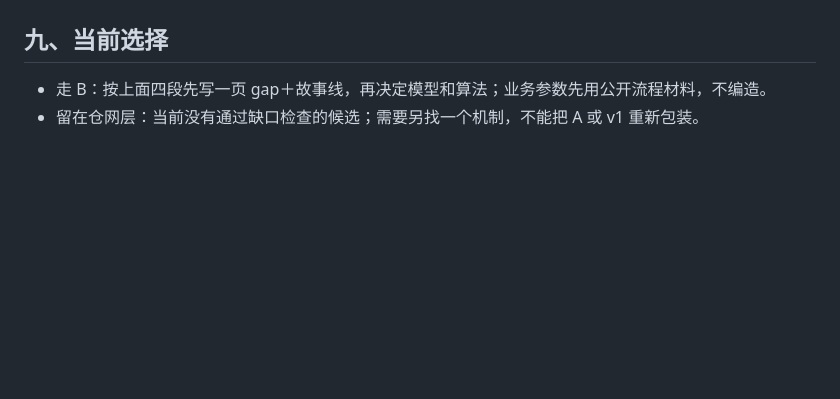
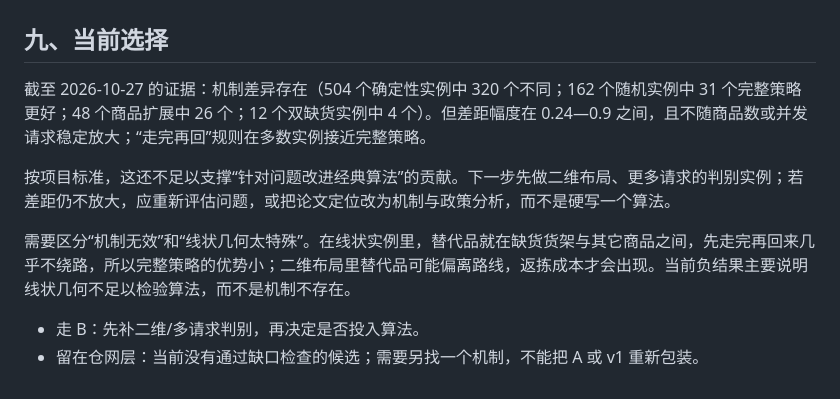
Before and after one commit to BrunsonLiu/OR_contest, a Markdown page: docs/paper/OPENING.md, the part around the change. GitHub-like rendering; blank space fills up the shorter version.

Commit message:
Record the line-geometry caveat before the two-dimensional check

```diff
--- a/docs/paper/OPENING.md
+++ b/docs/paper/OPENING.md
@@ -110,5 +110,11 @@ Gap 一句话：**顾客回复本身会新增或取消后续拣货任务，而
 
 ## 九、当前选择
 
-- 走 B：按上面四段先写一页 gap＋故事线，再决定模型和算法；业务参数先用公开流程材料，不编造。
+截至 2026-10-27 的证据：机制差异存在（504 个确定性实例中 320 个不同；162 个随机实例中 31 个完整策略更好；48 个商品扩展中 26 个；12 个双缺货实例中 4 个）。但差距幅度在 0.24—0.9 之间，且不随商品数或并发请求稳定放大；“走完再回”规则在多数实例接近完整策略。
+
+按项目标准，这还不足以支撑“针对问题改进经典算法”的贡献。下一步先做二维布局、更多请求的判别实例；若差距仍不放大，应重新评估问题，或把论文定位改为机制与政策分析，而不是硬写一个算法。
+
+需要区分“机制无效”和“线状几何太特殊”。在线状实例里，替代品就在缺货货架与其它商品之间，先走完再回来几乎不绕路，所以完整策略的优势小；二维布局里替代品可能偏离路线，返拣成本才会出现。当前负结果主要说明线状几何不足以检验算法，而不是机制不存在。
+
+- 走 B：先补二维/多请求判别，再决定是否投入算法。
 - 留在仓网层：当前没有通过缺口检查的候选；需要另找一个机制，不能把 A 或 v1 重新包装。
```
